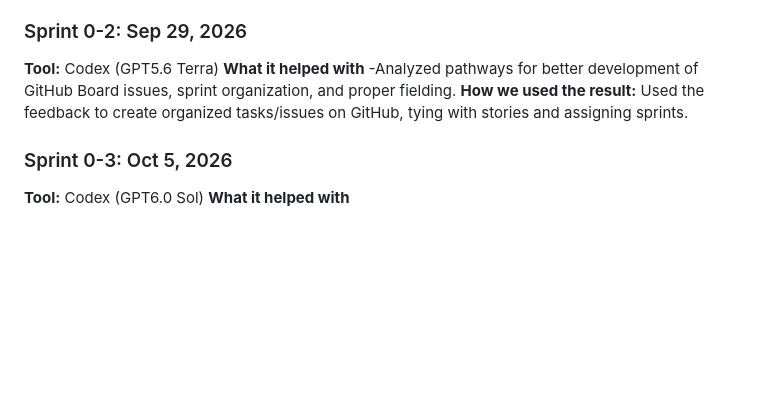
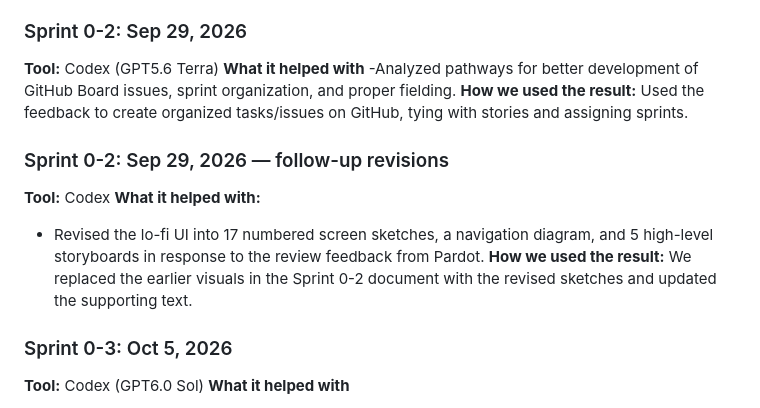
Before and after one commit to CS4300-CS5300-FA26/team-3, a Markdown page: README.md, the part around the change. GitHub-like rendering; blank space fills up the shorter version.

Commit message:
docs: fix conflict with README.md

```diff
--- a/README.md
+++ b/README.md
@@ -70,6 +70,13 @@ We used feedback to improve our Gherkins, discuss with ourselves and the custome
 **How we used the result:**
 Used the feedback to create organized tasks/issues on GitHub, tying with stories and assigning sprints.
 
+### Sprint 0-2: Sep 29, 2026 — follow-up revisions
+**Tool:** Codex
+**What it helped with:**
+- Revised the lo-fi UI into 17 numbered screen sketches, a navigation diagram, and 5 high-level storyboards in response to the review feedback from Pardot.
+**How we used the result:**
+We replaced the earlier visuals in the Sprint 0-2 document with the revised sketches and updated the supporting text.
+
 ### Sprint 0-3: Oct 5, 2026
 **Tool:** Codex (GPT6.0 Sol)
 **What it helped with**
```
